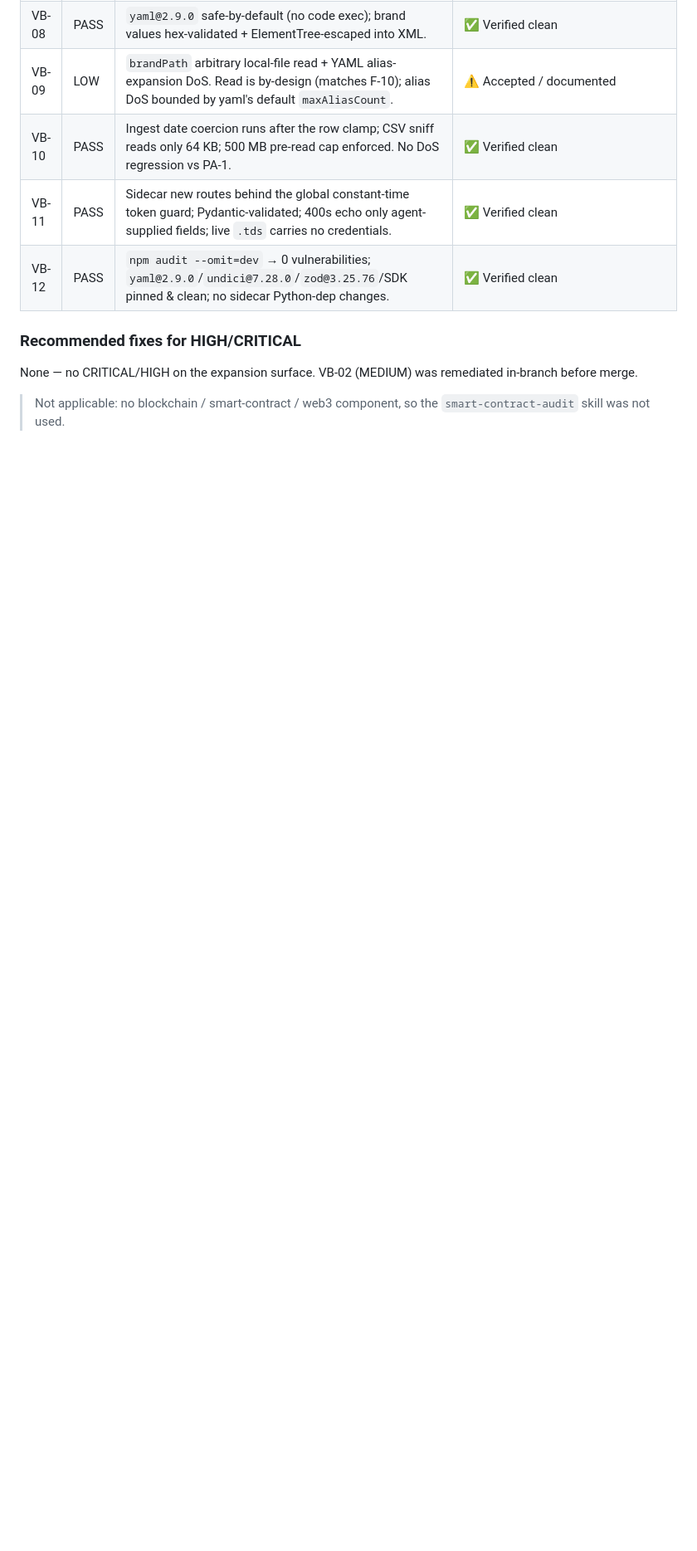
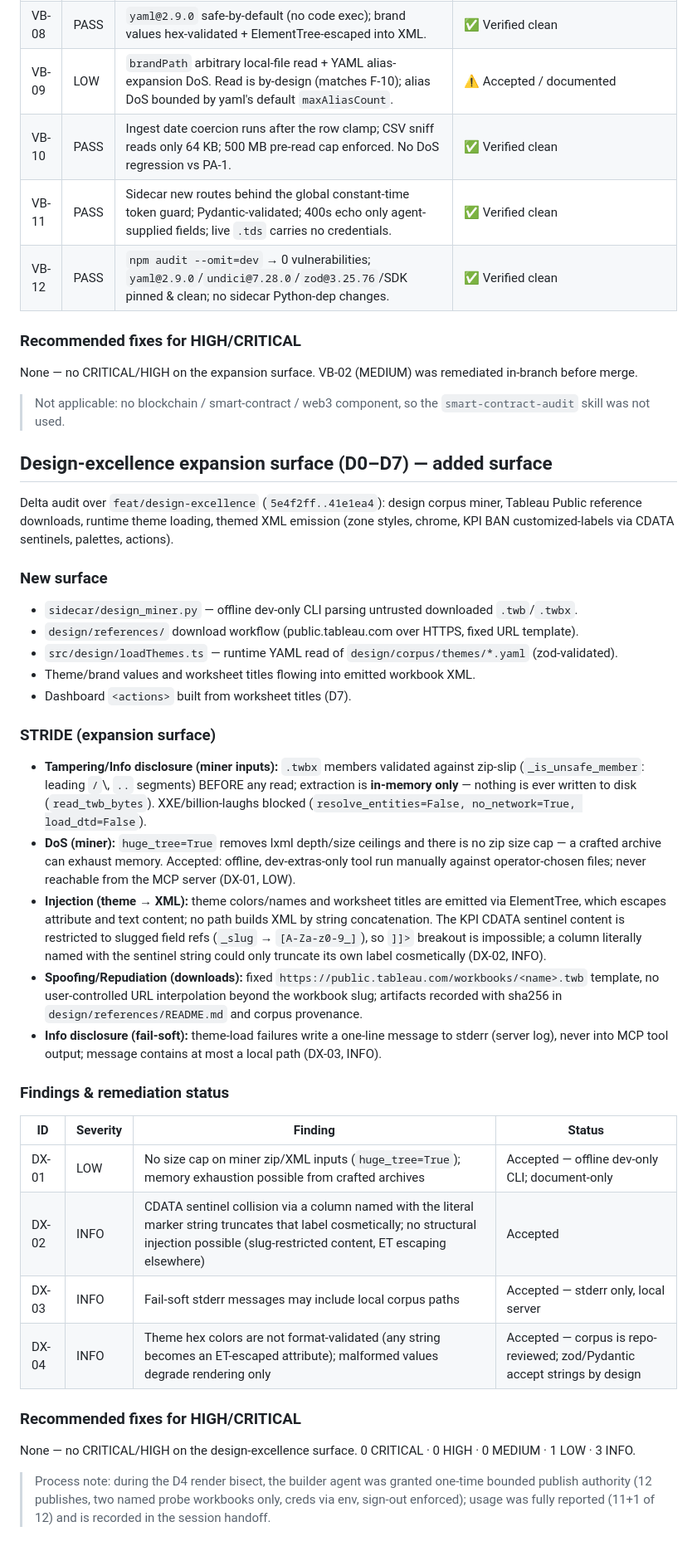
Before and after one commit to SebAustin/tableau-mcp-publish, a Markdown page: SECURITY.md, the part around the change. Shown at 83% size. Rendered like a GitHub page; blank space fills up the shorter version.

Commit message:
docs(security): design-excellence delta audit DX-01..DX-04 — 0 crit/0 high/0 med, miner+corpus+theme surface (D8)

```diff
--- a/SECURITY.md
+++ b/SECURITY.md
@@ -167,3 +167,51 @@ before merge.
 
 > Not applicable: no blockchain / smart-contract / web3 component, so the `smart-contract-audit`
 > skill was not used.
+
+## Design-excellence expansion surface (D0–D7) — added surface
+
+Delta audit over `feat/design-excellence` (`5e4f2ff..41e1ea4`): design corpus miner, Tableau
+Public reference downloads, runtime theme loading, themed XML emission (zone styles, chrome,
+KPI BAN customized-labels via CDATA sentinels, palettes, actions).
+
+### New surface
+- `sidecar/design_miner.py` — offline dev-only CLI parsing untrusted downloaded `.twb`/`.twbx`.
+- `design/references/` download workflow (public.tableau.com over HTTPS, fixed URL template).
+- `src/design/loadThemes.ts` — runtime YAML read of `design/corpus/themes/*.yaml` (zod-validated).
+- Theme/brand values and worksheet titles flowing into emitted workbook XML.
+- Dashboard `<actions>` built from worksheet titles (D7).
+
+### STRIDE (expansion surface)
+- **Tampering/Info disclosure (miner inputs):** `.twbx` members validated against zip-slip
+  (`_is_unsafe_member`: leading `/`\\, `..` segments) BEFORE any read; extraction is
+  **in-memory only** — nothing is ever written to disk (`read_twb_bytes`). XXE/billion-laughs
+  blocked (`resolve_entities=False, no_network=True, load_dtd=False`).
+- **DoS (miner):** `huge_tree=True` removes lxml depth/size ceilings and there is no zip size
+  cap — a crafted archive can exhaust memory. Accepted: offline, dev-extras-only tool run
+  manually against operator-chosen files; never reachable from the MCP server (DX-01, LOW).
+- **Injection (theme → XML):** theme colors/names and worksheet titles are emitted via
+  ElementTree, which escapes attribute and text content; no path builds XML by string
+  concatenation. The KPI CDATA sentinel content is restricted to slugged field refs
+  (`_slug` → `[A-Za-z0-9_]`), so `]]>` breakout is impossible; a column literally named with
+  the sentinel string could only truncate its own label cosmetically (DX-02, INFO).
+- **Spoofing/Repudiation (downloads):** fixed `https://public.tableau.com/workbooks/<name>.twb`
+  template, no user-controlled URL interpolation beyond the workbook slug; artifacts recorded
+  with sha256 in `design/references/README.md` and corpus provenance.
+- **Info disclosure (fail-soft):** theme-load failures write a one-line message to stderr
+  (server log), never into MCP tool output; message contains at most a local path (DX-03, INFO).
+
+### Findings & remediation status
+| ID | Severity | Finding | Status |
+|---|---|---|---|
+| DX-01 | LOW | No size cap on miner zip/XML inputs (`huge_tree=True`); memory exhaustion possible from crafted archives | Accepted — offline dev-only CLI; document-only |
+| DX-02 | INFO | CDATA sentinel collision via a column named with the literal marker string truncates that label cosmetically; no structural injection possible (slug-restricted content, ET escaping elsewhere) | Accepted |
+| DX-03 | INFO | Fail-soft stderr messages may include local corpus paths | Accepted — stderr only, local server |
+| DX-04 | INFO | Theme hex colors are not format-validated (any string becomes an ET-escaped attribute); malformed values degrade rendering only | Accepted — corpus is repo-reviewed; zod/Pydantic accept strings by design |
+
+### Recommended fixes for HIGH/CRITICAL
+None — no CRITICAL/HIGH on the design-excellence surface. 0 CRITICAL · 0 HIGH · 0 MEDIUM ·
+1 LOW · 3 INFO.
+
+> Process note: during the D4 render bisect, the builder agent was granted one-time bounded
+> publish authority (12 publishes, two named probe workbooks only, creds via env, sign-out
+> enforced); usage was fully reported (11+1 of 12) and is recorded in the session handoff.
```
